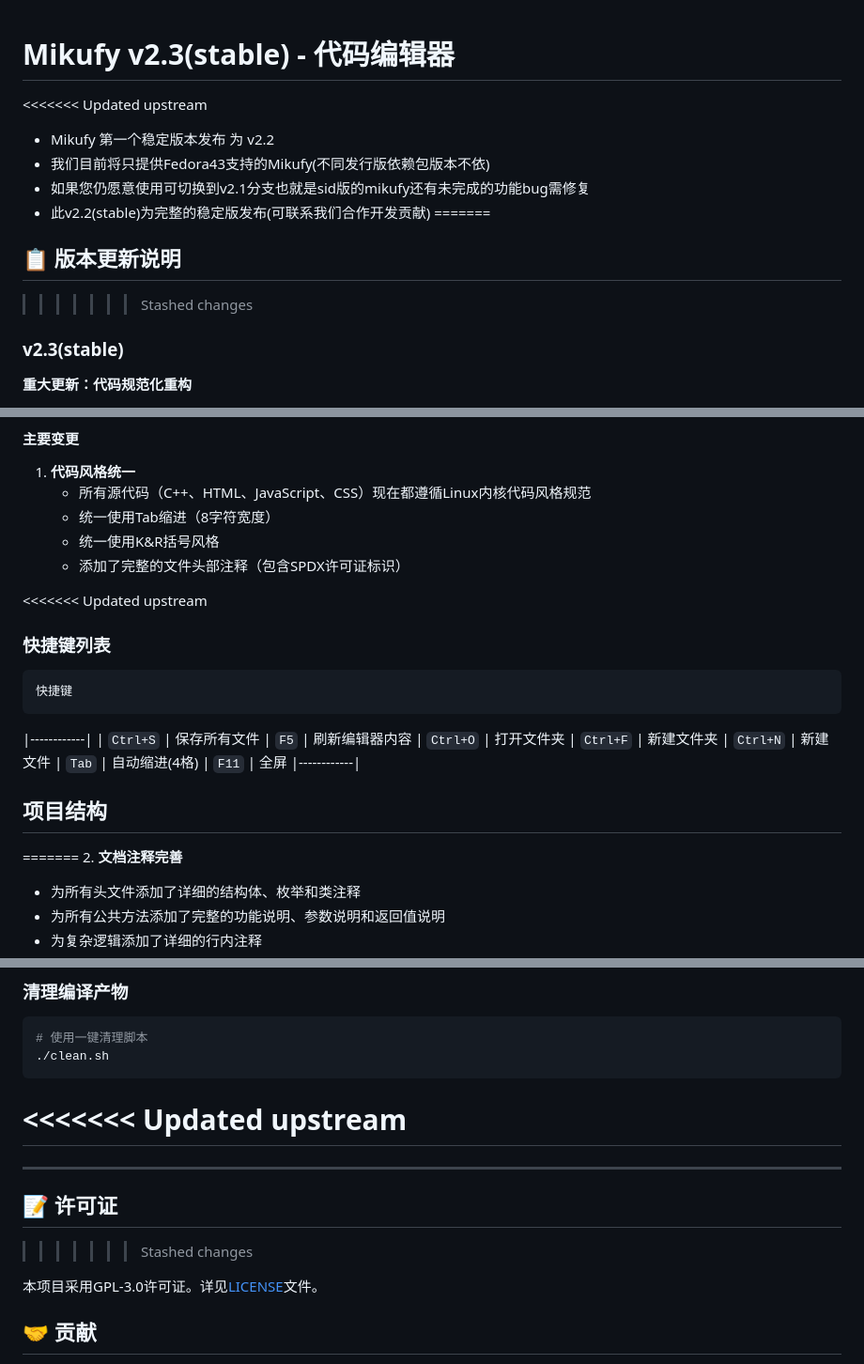
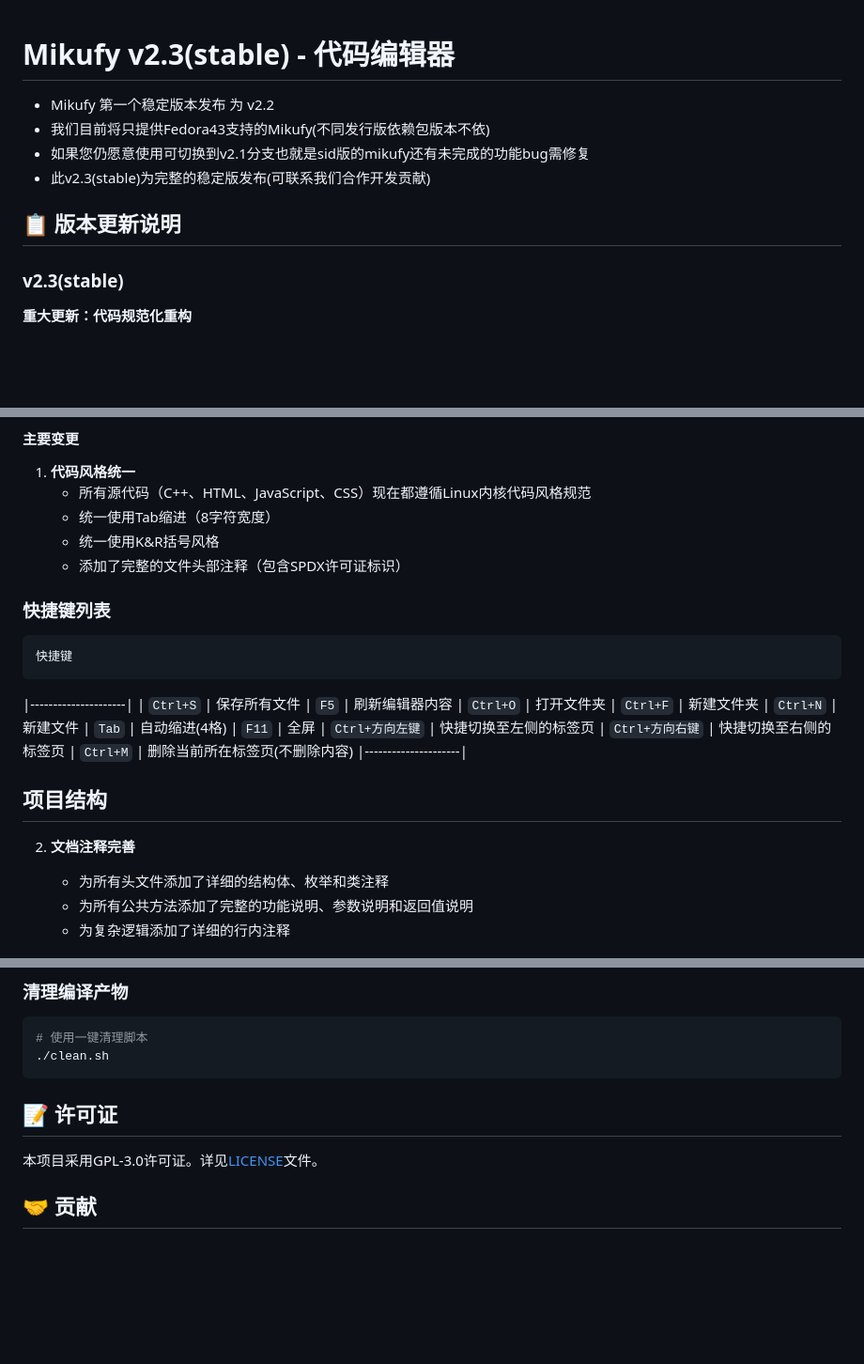
Before and after one commit to MikuTrive/Mikufy, a Markdown page: README.md, 3 parts joined by grey strips. Shown at 94% size. GitHub-like rendering; blank space fills up the shorter version.

````diff
--- a/README.md
+++ b/README.md
@@ -1,13 +1,13 @@
 # Mikufy v2.3(stable) - 代码编辑器
 
-<<<<<<< Updated upstream
+
 - Mikufy 第一个稳定版本发布 为 v2.2
 - 我们目前将只提供Fedora43支持的Mikufy(不同发行版依赖包版本不依)
 - 如果您仍愿意使用可切换到v2.1分支也就是sid版的mikufy还有未完成的功能bug需修复
-- 此v2.2(stable)为完整的稳定版发布(可联系我们合作开发贡献)
-=======
+- 此v2.3(stable)为完整的稳定版发布(可联系我们合作开发贡献)
+
 ## 📋 版本更新说明
->>>>>>> Stashed changes
+
 
 ### v2.3(stable)
 
@@ -27,20 +27,23 @@
    - 统一使用K&R括号风格
    - 添加了完整的文件头部注释（包含SPDX许可证标识）
 
-<<<<<<< Updated upstream
+
 ### 快捷键列表
     快捷键
-|------------|
-|   `Ctrl+S` | 保存所有文件
-|   `F5`     | 刷新编辑器内容
-|   `Ctrl+O` | 打开文件夹
-|   `Ctrl+F` | 新建文件夹
-|   `Ctrl+N` | 新建文件
-|   `Tab`    | 自动缩进(4格)
-|   `F11`    | 全屏
-|------------|
+|---------------------|
+|   `Ctrl+S`          | 保存所有文件
+|   `F5`              | 刷新编辑器内容
+|   `Ctrl+O`          | 打开文件夹
+|   `Ctrl+F`          | 新建文件夹
+|   `Ctrl+N`          | 新建文件
+|   `Tab`             | 自动缩进(4格)
+|   `F11`             | 全屏
+|   `Ctrl+方向左键`    | 快捷切换至左侧的标签页
+|   `Ctrl+方向右键`    | 快捷切换至右侧的标签页
+|   `Ctrl+M`          | 删除当前所在标签页(不删除内容)
+|---------------------|
 ## 项目结构
-=======
+
 2. **文档注释完善**
    - 为所有头文件添加了详细的结构体、枚举和类注释
    - 为所有公共方法添加了完整的功能说明、参数说明和返回值说明
@@ -465,12 +468,12 @@ Mikufy/
 ./clean.sh
 ```
 
-<<<<<<< Updated upstream
-=======
----
+
+
+
 
 ## 📝 许可证
->>>>>>> Stashed changes
+
 
 本项目采用GPL-3.0许可证。详见[LICENSE](LICENSE)文件。
 
````
Also changed, not shown: other parts of README.md (+4 -4 lines).
